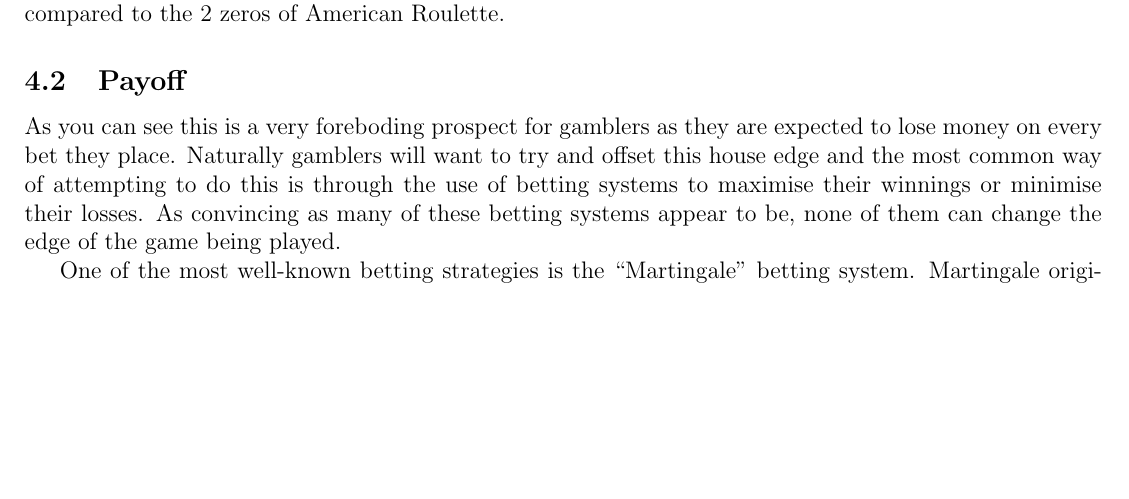
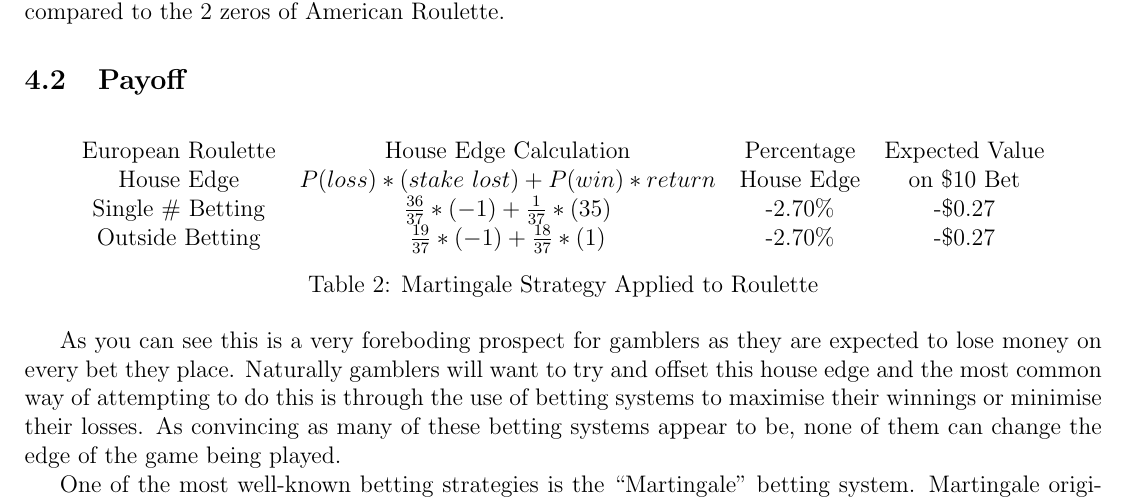
Before and after one commit to oflynned/Dice-LaTeX, a LaTeX document (st2004.tex): part of page 8 of 9, cut so that both start at the same text, the shorter picture padded with empty space. Compiled offline with pdfLaTeX.

Commit message:
updated project with additional formatting and parts

```diff
--- a/st2004.tex
+++ b/st2004.tex
@@ -197,7 +197,15 @@ What is evident is the importance of running many simulations as even after 150
 \subsection{Martingale Strategies}
 Roulette is a casino game of French origin that has become a staple game found in the majority of casinos worldwide. Roulette’s popularity is due to the fact that it involves no player skill whatsoever, making it the go-to game of casino “newbies”. However this comes with a price, the casino holds a great edge in every spin of the wheel. For this project I will focus on the European version of Roulette which holds a lesser house edge than that of American Roulette, due to the presence of only 1 zero in European Roulette compared to the 2 zeros of American Roulette.
 \subsection{Payoff}
-%table of odds of betting%
+\begin{table}[h]
+\centering
+\begin{tabular}{cccc}
+\begin{tabular}[c]{@{}c@{}}European Roulette\\ House Edge\end{tabular} & \begin{tabular}[c]{@{}c@{}}House Edge Calculation\\ $P(loss)*(stake$ $lost)+P(win)*return$ \end{tabular} & \begin{tabular}[c]{@{}c@{}}Percentage\\ House Edge\end{tabular} & \begin{tabular}[c]{@{}c@{}}Expected Value\\ on \$10 Bet\end{tabular} \\
+Single \# Betting                                                      & $\frac{36}{37}*(-1)+\frac{1}{37}*(35)$                                            & -2.70\%                                                         & -\$0.27                                                              \\
+Outside Betting                                                        & $\frac{19}{37}*(-1)+\frac{18}{37}*(1)$                                  & -2.70\%                                                         & -\$0.27
+\end{tabular}
+\caption{Martingale Strategy Applied to Roulette}
+\end{table}
 As you can see this is a very foreboding prospect for gamblers as they are expected to lose money on every bet they place. Naturally gamblers will want to try and offset this house edge and the most common way of attempting to do this is through the use of betting systems to maximise their winnings or minimise their losses. As convincing as many of these betting systems appear to be, none of them can change the edge of the game being played.
 
 One of the most well-known betting strategies is the “Martingale” betting system. Martingale originated in $18^{th}$ century France where roulette was very popular at the time. Martingale involves betting on even money bets usually in roulette (Red or Black, odd or even) or craps (pass/come bets). After every loss the player doubles their bet until they win, in which case they return to their base unit bet. The idea behind Martingale is that no matter how many times the player loses, a win will net them a profit equal to their base bet. However there are two key problems facing a player that utilizes the Martingale Strategy.
```
Also changed, not shown: st2004.pdf, 3 other files.
